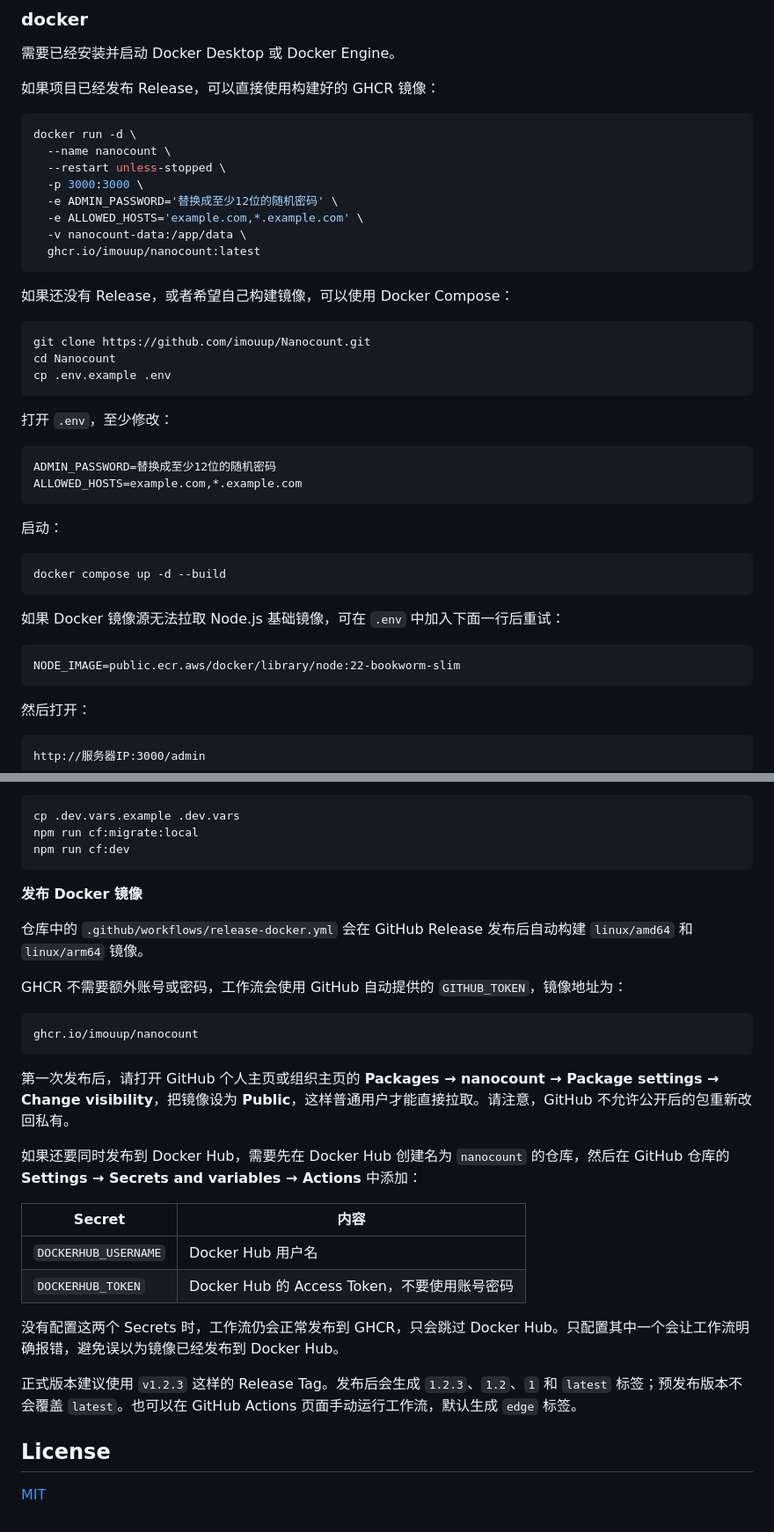
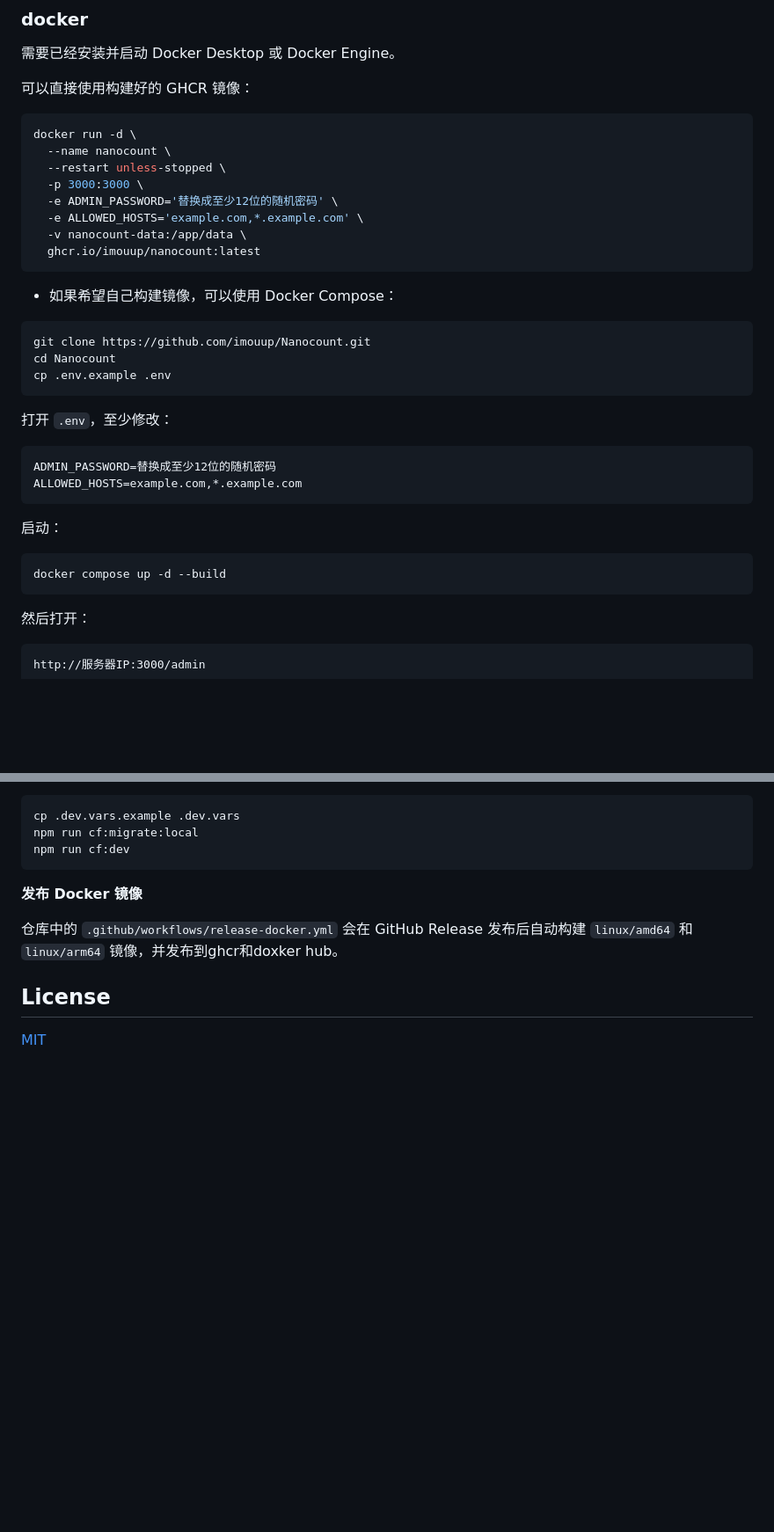
Before and after one commit to imouup/Nanocount, a Markdown page: README.md, 2 parts joined by grey strips. Shown at 88% size. Drawn GitHub-style; blank space fills up the shorter version.

Commit message:
chore: edit README.md

````diff
--- a/README.md
+++ b/README.md
@@ -207,7 +207,7 @@ TRUST_PROXY=true
 
 需要已经安装并启动 Docker Desktop 或 Docker Engine。
 
-如果项目已经发布 Release，可以直接使用构建好的 GHCR 镜像：
+可以直接使用构建好的 GHCR 镜像：
 
 ```bash
 docker run -d \
@@ -220,7 +220,7 @@ docker run -d \
   ghcr.io/imouup/nanocount:latest
 ```
 
-如果还没有 Release，或者希望自己构建镜像，可以使用 Docker Compose：
+* 如果希望自己构建镜像，可以使用 Docker Compose：
 
 ```bash
 git clone https://github.com/imouup/Nanocount.git
@@ -241,11 +241,8 @@ ALLOWED_HOSTS=example.com,*.example.com
 docker compose up -d --build
 ```
 
-如果 Docker 镜像源无法拉取 Node.js 基础镜像，可在 `.env` 中加入下面一行后重试：
 
-```dotenv
-NODE_IMAGE=public.ecr.aws/docker/library/node:22-bookworm-slim
-```
+
 
 然后打开：
 
@@ -448,26 +445,10 @@ npm run cf:dev
 
 **发布 Docker 镜像**
 
-仓库中的 `.github/workflows/release-docker.yml` 会在 GitHub Release 发布后自动构建 `linux/amd64` 和 `linux/arm64` 镜像。
+仓库中的 `.github/workflows/release-docker.yml` 会在 GitHub Release 发布后自动构建 `linux/amd64` 和 `linux/arm64` 镜像，并发布到ghcr和doxker hub。
 
-GHCR 不需要额外账号或密码，工作流会使用 GitHub 自动提供的 `GITHUB_TOKEN`，镜像地址为：
 
-```text
-ghcr.io/imouup/nanocount
-```
 
-第一次发布后，请打开 GitHub 个人主页或组织主页的 **Packages → nanocount → Package settings → Change visibility**，把镜像设为 **Public**，这样普通用户才能直接拉取。请注意，GitHub 不允许公开后的包重新改回私有。
-
-如果还要同时发布到 Docker Hub，需要先在 Docker Hub 创建名为 `nanocount` 的仓库，然后在 GitHub 仓库的 **Settings → Secrets and variables → Actions** 中添加：
-
-| Secret | 内容 |
-| --- | --- |
-| `DOCKERHUB_USERNAME` | Docker Hub 用户名 |
-| `DOCKERHUB_TOKEN` | Docker Hub 的 Access Token，不要使用账号密码 |
-
-没有配置这两个 Secrets 时，工作流仍会正常发布到 GHCR，只会跳过 Docker Hub。只配置其中一个会让工作流明确报错，避免误以为镜像已经发布到 Docker Hub。
-
-正式版本建议使用 `v1.2.3` 这样的 Release Tag。发布后会生成 `1.2.3`、`1.2`、`1` 和 `latest` 标签；预发布版本不会覆盖 `latest`。也可以在 GitHub Actions 页面手动运行工作流，默认生成 `edge` 标签。
 
 ## License
 
````
Also changed, not shown: other parts of README.md (+1 -1 lines).
